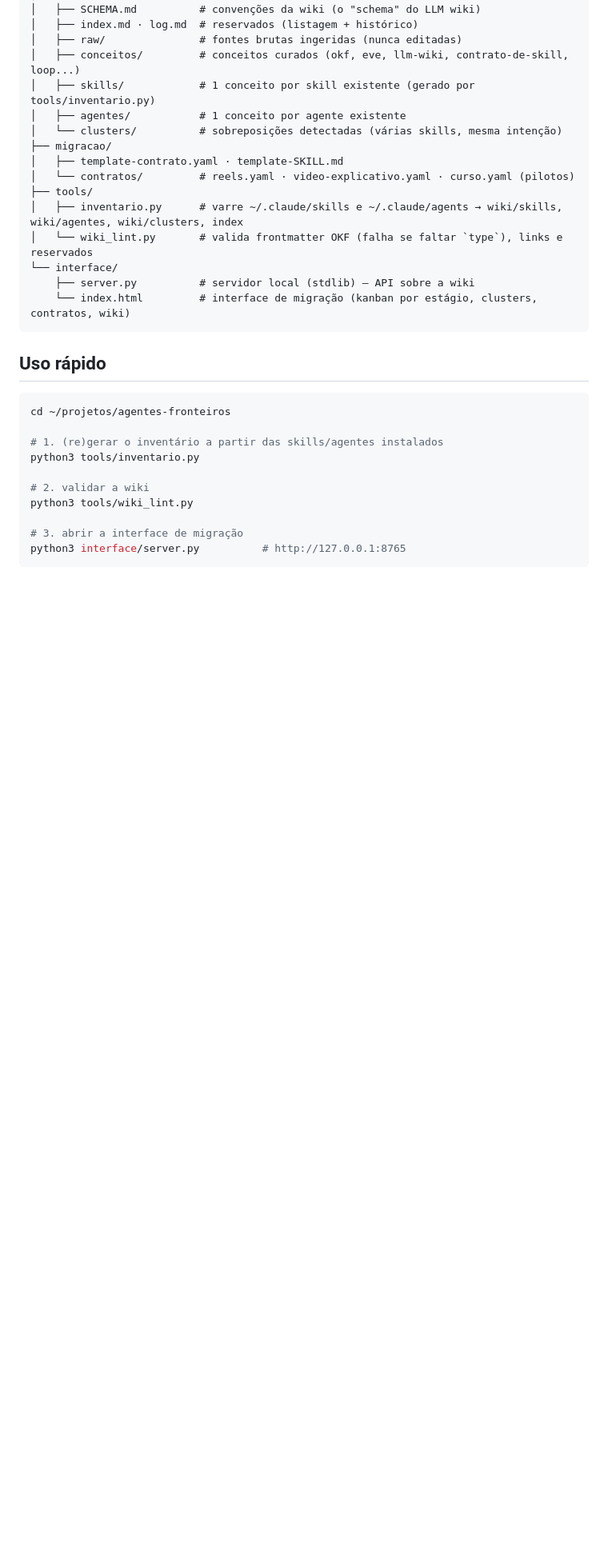
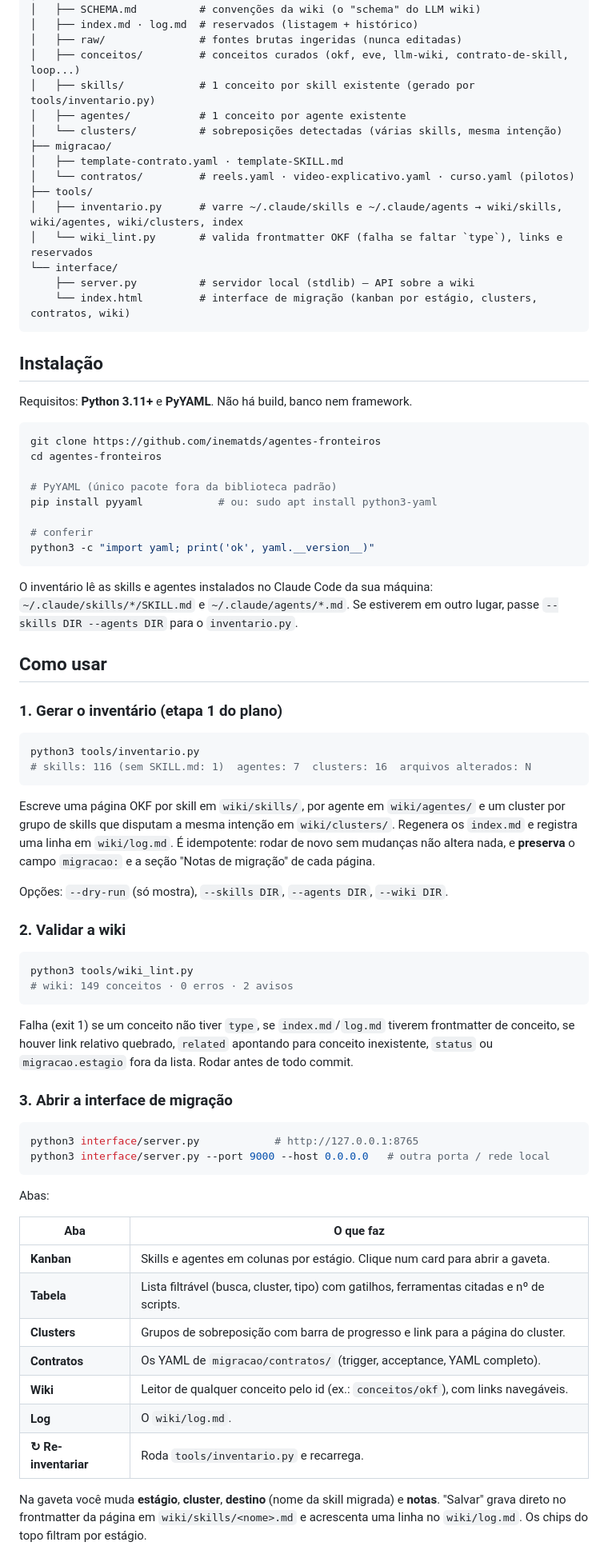
Before and after one commit to inematds/agentes-fronteiros, a Markdown page: README.md, the part around one of its changes. Shown at 80% size. Rendered like a GitHub page; blank space fills up the shorter version.

````diff
--- a/README.md
+++ b/README.md
@@ -49,17 +49,72 @@ agentes-fronteiros/
     └── index.html         # interface de migração (kanban por estágio, clusters, contratos, wiki)
 ```
 
-## Uso rápido
+## Instalação
+
+Requisitos: **Python 3.11+** e **PyYAML**. Não há build, banco nem framework.
 
 ```bash
-cd ~/projetos/agentes-fronteiros
+git clone https://github.com/inematds/agentes-fronteiros
+cd agentes-fronteiros
 
-# 1. (re)gerar o inventário a partir das skills/agentes instalados
+# PyYAML (único pacote fora da biblioteca padrão)
+pip install pyyaml            # ou: sudo apt install python3-yaml
+
+# conferir
+python3 -c "import yaml; print('ok', yaml.__version__)"
+```
+
+O inventário lê as skills e agentes instalados no Claude Code da sua máquina:
+`~/.claude/skills/*/SKILL.md` e `~/.claude/agents/*.md`. Se estiverem em outro lugar,
+passe `--skills DIR --agents DIR` para o `inventario.py`.
+
+## Como usar
+
+### 1. Gerar o inventário (etapa 1 do plano)
+
+```bash
 python3 tools/inventario.py
+# skills: 116 (sem SKILL.md: 1)  agentes: 7  clusters: 16  arquivos alterados: N
+```
 
-# 2. validar a wiki
+Escreve uma página OKF por skill em `wiki/skills/`, por agente em `wiki/agentes/` e um
+cluster por grupo de skills que disputam a mesma intenção em `wiki/clusters/`. Regenera os
+`index.md` e registra uma linha em `wiki/log.md`. É idempotente: rodar de novo sem mudanças
+não altera nada, e **preserva** o campo `migracao:` e a seção "Notas de migração" de cada página.
+
+Opções: `--dry-run` (só mostra), `--skills DIR`, `--agents DIR`, `--wiki DIR`.
+
+### 2. Validar a wiki
+
+```bash
 python3 tools/wiki_lint.py
+# wiki: 149 conceitos · 0 erros · 2 avisos
+```
 
-# 3. abrir a interface de migração
-python3 interface/server.py          # http://127.0.0.1:8765
+Falha (exit 1) se um conceito não tiver `type`, se `index.md`/`log.md` tiverem frontmatter de
+conceito, se houver link relativo quebrado, `related` apontando para conceito inexistente,
+`status` ou `migracao.estagio` fora da lista. Rodar antes de todo commit.
+
+### 3. Abrir a interface de migração
+
+```bash
+python3 interface/server.py            # http://127.0.0.1:8765
+python3 interface/server.py --port 9000 --host 0.0.0.0   # outra porta / rede local
 ```
+
+Abas:
+
+| Aba | O que faz |
+|---|---|
+| **Kanban** | Skills e agentes em colunas por estágio. Clique num card para abrir a gaveta. |
+| **Tabela** | Lista filtrável (busca, cluster, tipo) com gatilhos, ferramentas citadas e nº de scripts. |
+| **Clusters** | Grupos de sobreposição com barra de progresso e link para a página do cluster. |
+| **Contratos** | Os YAML de `migracao/contratos/` (trigger, acceptance, YAML completo). |
+| **Wiki** | Leitor de qualquer conceito pelo id (ex.: `conceitos/okf`), com links navegáveis. |
+| **Log** | O `wiki/log.md`. |
+| **↻ Re-inventariar** | Roda `tools/inventario.py` e recarrega. |
+
+Na gaveta você muda **estágio**, **cluster**, **destino** (nome da skill migrada) e **notas**.
+"Salvar" grava direto no frontmatter da página em `wiki/skills/<nome>.md` e acrescenta uma
+linha no `wiki/log.md`. Os chips do topo filtram por estágio.
+
````
Also changed, not shown: other parts of README.md (+46 -0 lines).
